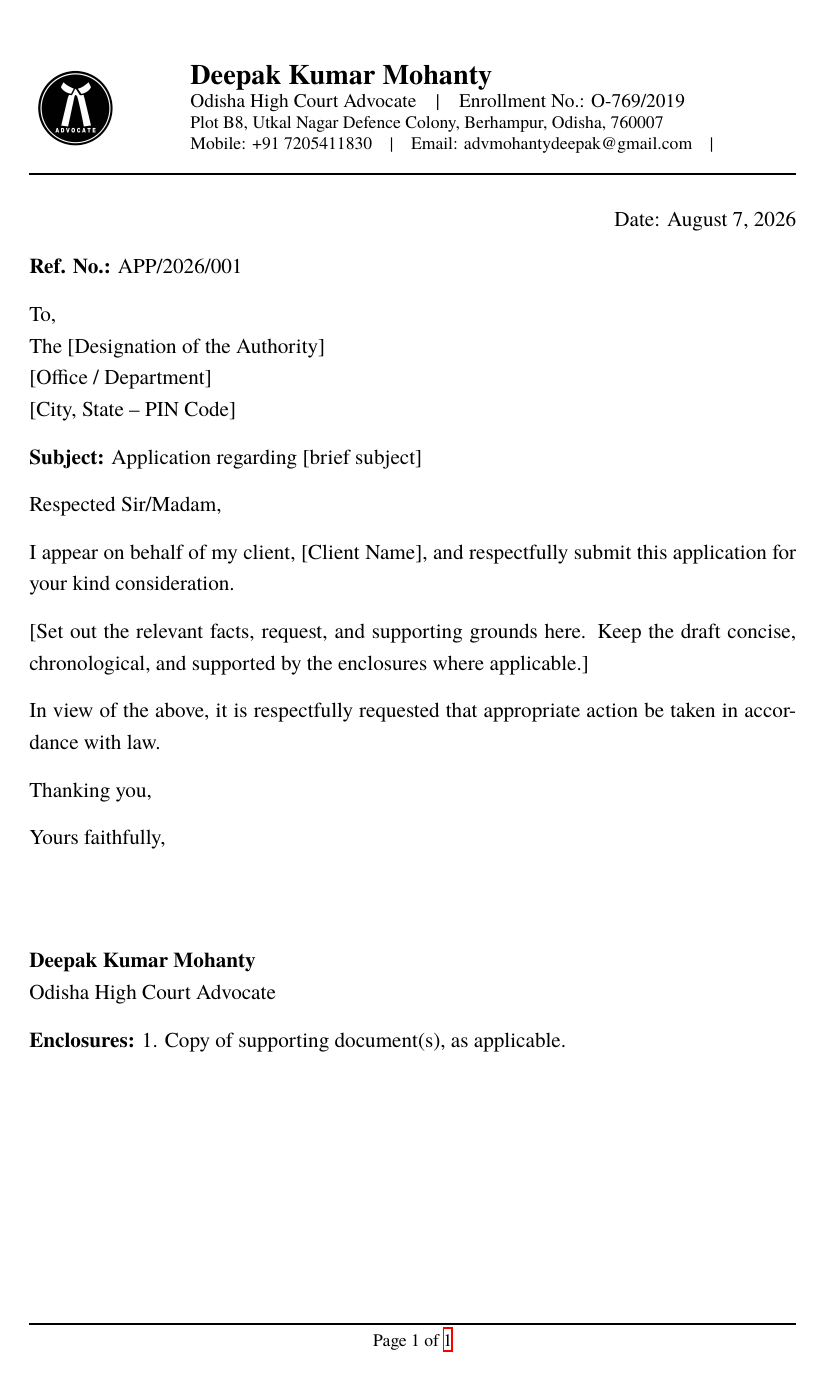
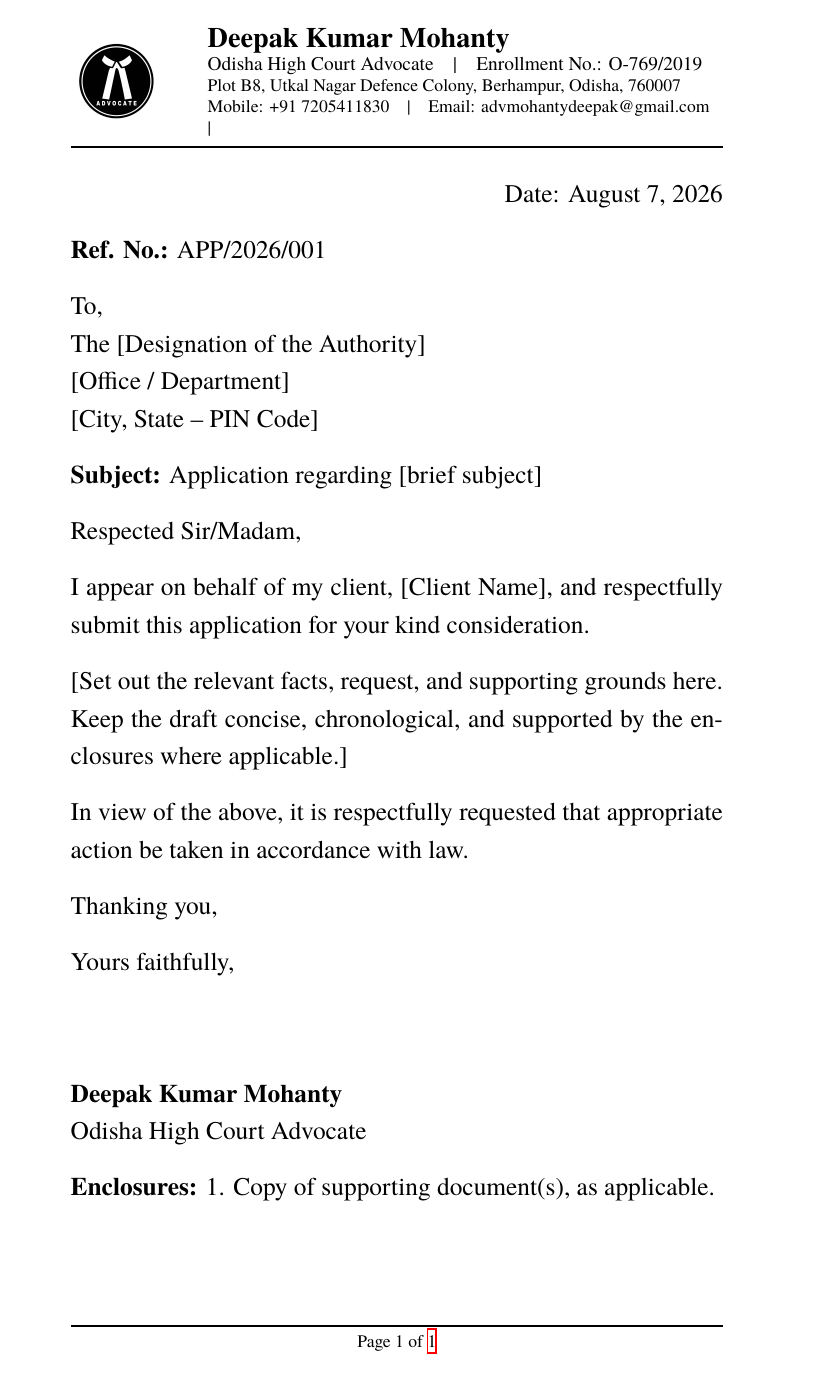
Before and after one commit to abhisheksahu-iitk/letterhead-latex, a LaTeX document (main.tex, which reads class/advocate.cls, config/fonts.tex, config/geometry.tex): the whole page. Compiled offline with XeLaTeX; a missing font is replaced by an installed copy or a similar font.

Commit message:
Updated Structure

```diff
--- a/class/advocate.cls
+++ b/class/advocate.cls
@@ -1,7 +1,7 @@
 %% advocate.cls -- Reusable class for Indian Advocate letterhead documents.
 \NeedsTeXFormat{LaTeX2e}
 \ProvidesClass{class/advocate}[2026/08/07 v1.0 Indian Advocate Letterhead]
-\LoadClass[12pt,a4paper]{article}
+\LoadClass[14pt,a4paper]{extarticle}
 
 %% XeLaTeX/LuaLaTeX provide reliable system-font use.
 \RequirePackage{iftex}
@@ -13,6 +13,7 @@
 \RequirePackage{geometry}
 \RequirePackage{setspace}
 \RequirePackage{enumitem}
+\RequirePackage{etoolbox}
 %% Header uses a fixed 2.2 cm vbox inside the requested 2.3 cm allocation.
 \RequirePackage[nocheck]{fancyhdr}
 \RequirePackage{lastpage}
@@ -42,4 +43,14 @@
 \onehalfspacing
 \setlength{\parindent}{0pt}
 \setlength{\parskip}{0.5\baselineskip}
+\setlength{\emergencystretch}{2em}
+%% Quotations and indented material remain 14 pt but use single spacing.
+\setlist{before=\singlespacing}
+\AtBeginEnvironment{quote}{\singlespacing}
+\AtBeginEnvironment{quotation}{\singlespacing}
 \raggedbottom
+
+%% Call in the preamble for a local-language filing, e.g.
+%% \SetLocalUnicodeFont{Kohinoor Devanagari}
+\newcommand{\SetLocalUnicodeFont}[1]{\newfontfamily\AdvocateLocalUnicodeFont{#1}}
+\newcommand{\LocalLanguageText}[1]{{\AdvocateLocalUnicodeFont\fontsize{14}{21}\selectfont #1}}
--- a/config/fonts.tex
+++ b/config/fonts.tex
@@ -1,5 +1,5 @@
-%% Prefer the court-familiar Times New Roman; retain a high-quality TeX fallback.
-\IfFontExistsTF{Times New Roman}{\setmainfont{Times New Roman}}{\setmainfont{TeX Gyre Termes}}
+%% Court-document default: Times New Roman, with Georgia as the local fallback.
+\IfFontExistsTF{Times New Roman}{\setmainfont{Times New Roman}}{\setmainfont{Georgia}}
 %% Times New Roman on this system lacks the Indian rupee glyph.
 \newfontfamily\RupeeFont{Georgia}
 \newcommand{\Rupee}{{\RupeeFont ₹}}
--- a/config/geometry.tex
+++ b/config/geometry.tex
@@ -1,4 +1,5 @@
 %% Keep matching visual separation between the body and the letterhead/footer.
 \newlength{\AdvocateHeaderFooterSep}
 \setlength{\AdvocateHeaderFooterSep}{0.5cm}
-\geometry{a4paper,top=1in,bottom=0.8in,left=1.25in,right=1in,includehead,includefoot,headheight=2.3cm,headsep=\AdvocateHeaderFooterSep,footskip=\AdvocateHeaderFooterSep}
+%% Court-document margins: 2 cm top/bottom and 4 cm on both sides.
+\geometry{a4paper,top=2cm,bottom=2cm,left=4cm,right=4cm,includehead,includefoot,headheight=2.3cm,headsep=\AdvocateHeaderFooterSep,footskip=\AdvocateHeaderFooterSep}
```
